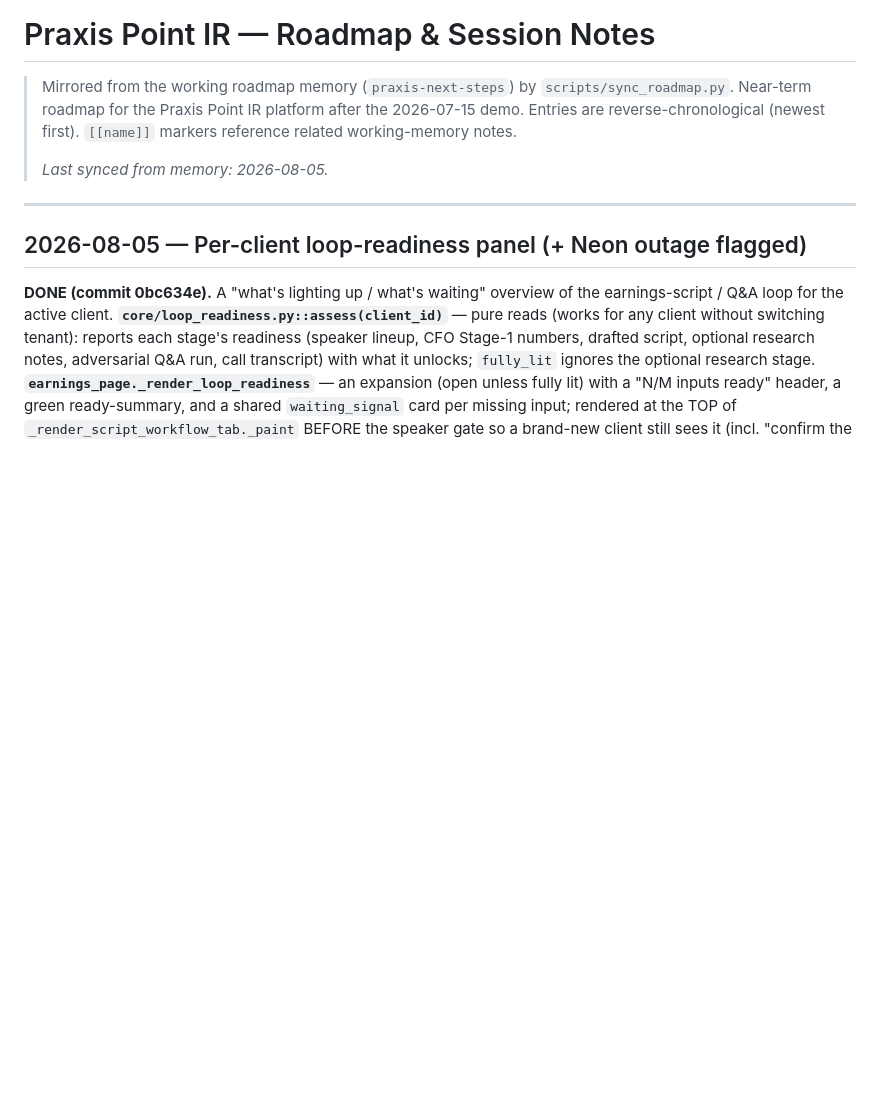
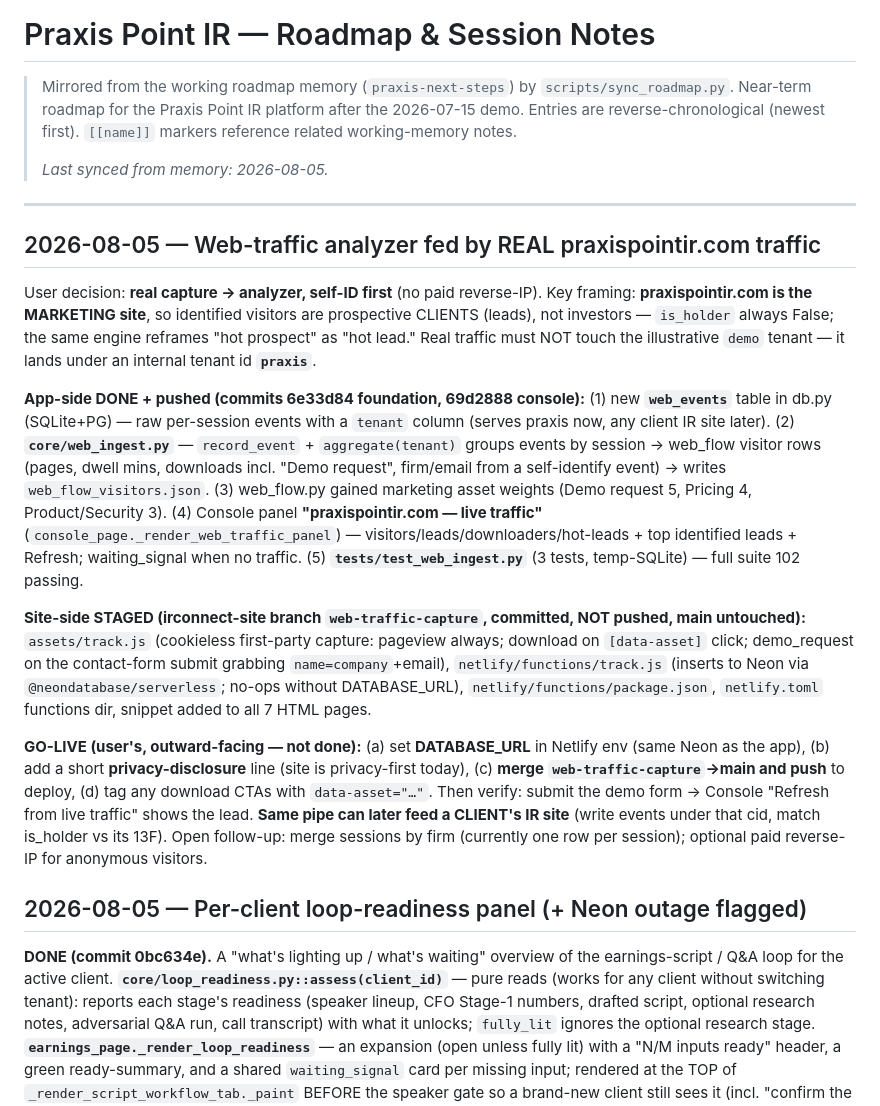
Before and after one commit to robbreza/praxis-iq, a Markdown page: docs/ROADMAP.md, the part around the change. GitHub-like rendering; blank space fills up the shorter version.

Commit message:
docs: sync ROADMAP — web-traffic analyzer fed by real site traffic
Co-Authored-By: Claude Opus 4.8 <noreply@anthropic.com>

```diff
--- a/docs/ROADMAP.md
+++ b/docs/ROADMAP.md
@@ -7,6 +7,16 @@
 > _Last synced from memory: 2026-08-05._
 
 ---
+
+## 2026-08-05 — Web-traffic analyzer fed by REAL praxispointir.com traffic
+
+User decision: **real capture → analyzer, self-ID first** (no paid reverse-IP). Key framing: **praxispointir.com is the MARKETING site**, so identified visitors are prospective CLIENTS (leads), not investors — `is_holder` always False; the same engine reframes "hot prospect" as "hot lead." Real traffic must NOT touch the illustrative `demo` tenant — it lands under an internal tenant id **`praxis`**.
+
+**App-side DONE + pushed (commits 6e33d84 foundation, 69d2888 console):** (1) new **`web_events`** table in db.py (SQLite+PG) — raw per-session events with a `tenant` column (serves praxis now, any client IR site later). (2) **`core/web_ingest.py`** — `record_event` + `aggregate(tenant)` groups events by session → web_flow visitor rows (pages, dwell mins, downloads incl. "Demo request", firm/email from a self-identify event) → writes `web_flow_visitors.json`. (3) web_flow.py gained marketing asset weights (Demo request 5, Pricing 4, Product/Security 3). (4) Console panel **"praxispointir.com — live traffic"** (`console_page._render_web_traffic_panel`) — visitors/leads/downloaders/hot-leads + top identified leads + Refresh; waiting_signal when no traffic. (5) **`tests/test_web_ingest.py`** (3 tests, temp-SQLite) — full suite 102 passing.
+
+**Site-side STAGED (irconnect-site branch `web-traffic-capture`, committed, NOT pushed, main untouched):** `assets/track.js` (cookieless first-party capture: pageview always; download on `[data-asset]` click; demo_request on the contact-form submit grabbing `name=company`+email), `netlify/functions/track.js` (inserts to Neon via `@neondatabase/serverless`; no-ops without DATABASE_URL), `netlify/functions/package.json`, `netlify.toml` functions dir, snippet added to all 7 HTML pages.
+
+**GO-LIVE (user's, outward-facing — not done):** (a) set **DATABASE_URL** in Netlify env (same Neon as the app), (b) add a short **privacy-disclosure** line (site is privacy-first today), (c) **merge `web-traffic-capture`→main and push** to deploy, (d) tag any download CTAs with `data-asset="…"`. Then verify: submit the demo form → Console "Refresh from live traffic" shows the lead. **Same pipe can later feed a CLIENT's IR site** (write events under that cid, match is_holder vs its 13F). Open follow-up: merge sessions by firm (currently one row per session); optional paid reverse-IP for anonymous visitors.
 
 ## 2026-08-05 — Per-client loop-readiness panel (+ Neon outage flagged)
 
```
